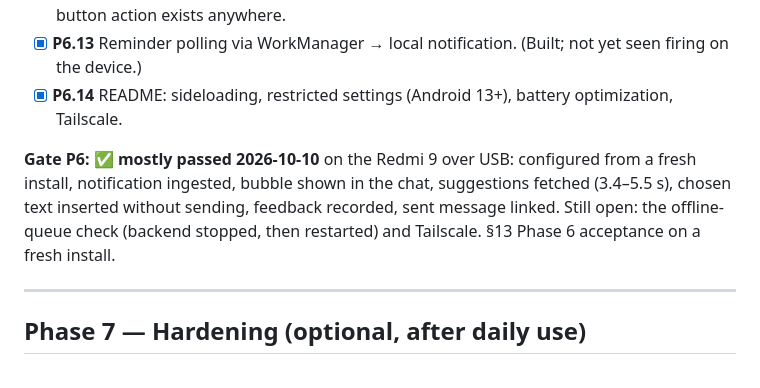
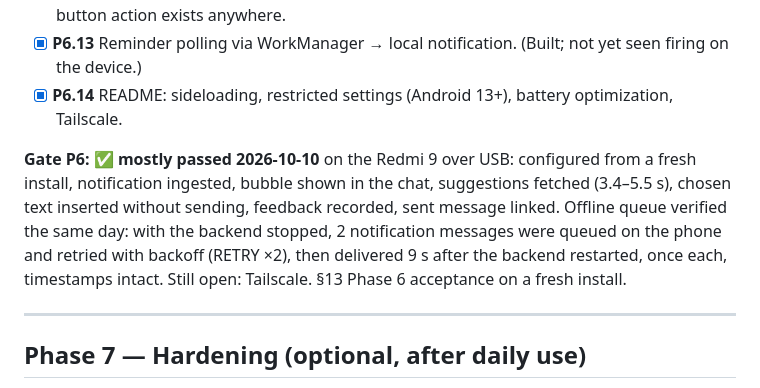
Before and after one commit to ARUNJITHpm/gf_ai, a Markdown page: IMPLEMENTATION_PLAN.md, the part around the change. GitHub-like rendering.

```diff
--- a/IMPLEMENTATION_PLAN.md
+++ b/IMPLEMENTATION_PLAN.md
@@ -246,7 +246,7 @@ Split into four shippable sub-phases. Reuse the P0 spike learnings; start a clea
 - [x] **P6.13** Reminder polling via WorkManager → local notification. (Built; not yet seen firing on the device.)
 - [x] **P6.14** README: sideloading, restricted settings (Android 13+), battery optimization, Tailscale.
 
-**Gate P6: ✅ mostly passed 2026-10-10** on the Redmi 9 over USB: configured from a fresh install, notification ingested, bubble shown in the chat, suggestions fetched (3.4–5.5 s), chosen text inserted without sending, feedback recorded, sent message linked. Still open: the offline-queue check (backend stopped, then restarted) and Tailscale. §13 Phase 6 acceptance on a fresh install.
+**Gate P6: ✅ mostly passed 2026-10-10** on the Redmi 9 over USB: configured from a fresh install, notification ingested, bubble shown in the chat, suggestions fetched (3.4–5.5 s), chosen text inserted without sending, feedback recorded, sent message linked. Offline queue verified the same day: with the backend stopped, 2 notification messages were queued on the phone and retried with backoff (RETRY ×2), then delivered 9 s after the backend restarted, once each, timestamps intact. Still open: Tailscale. §13 Phase 6 acceptance on a fresh install.
 
 ---
 
```
Also changed, not shown: README.md (+1 -1 lines).
